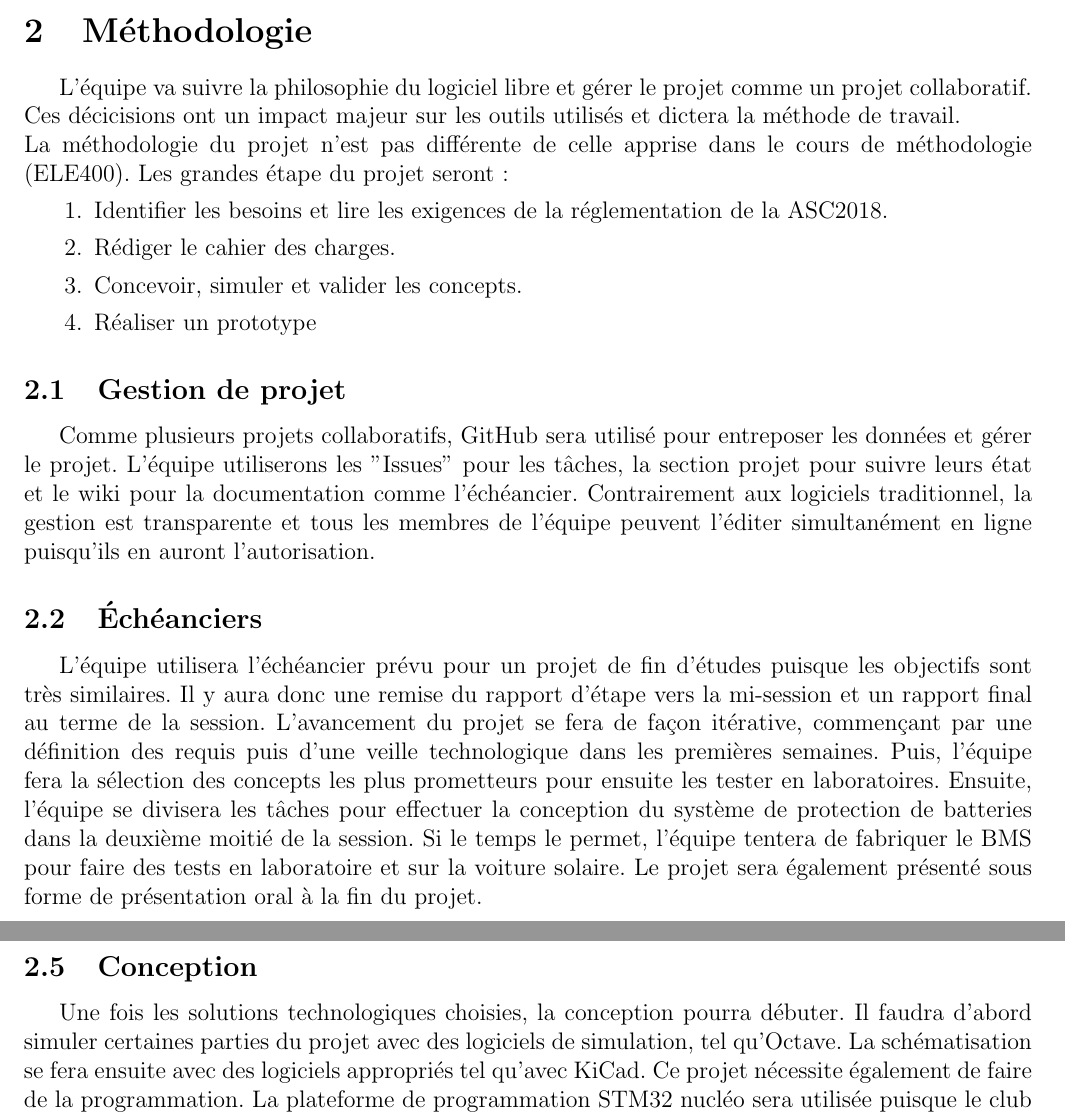
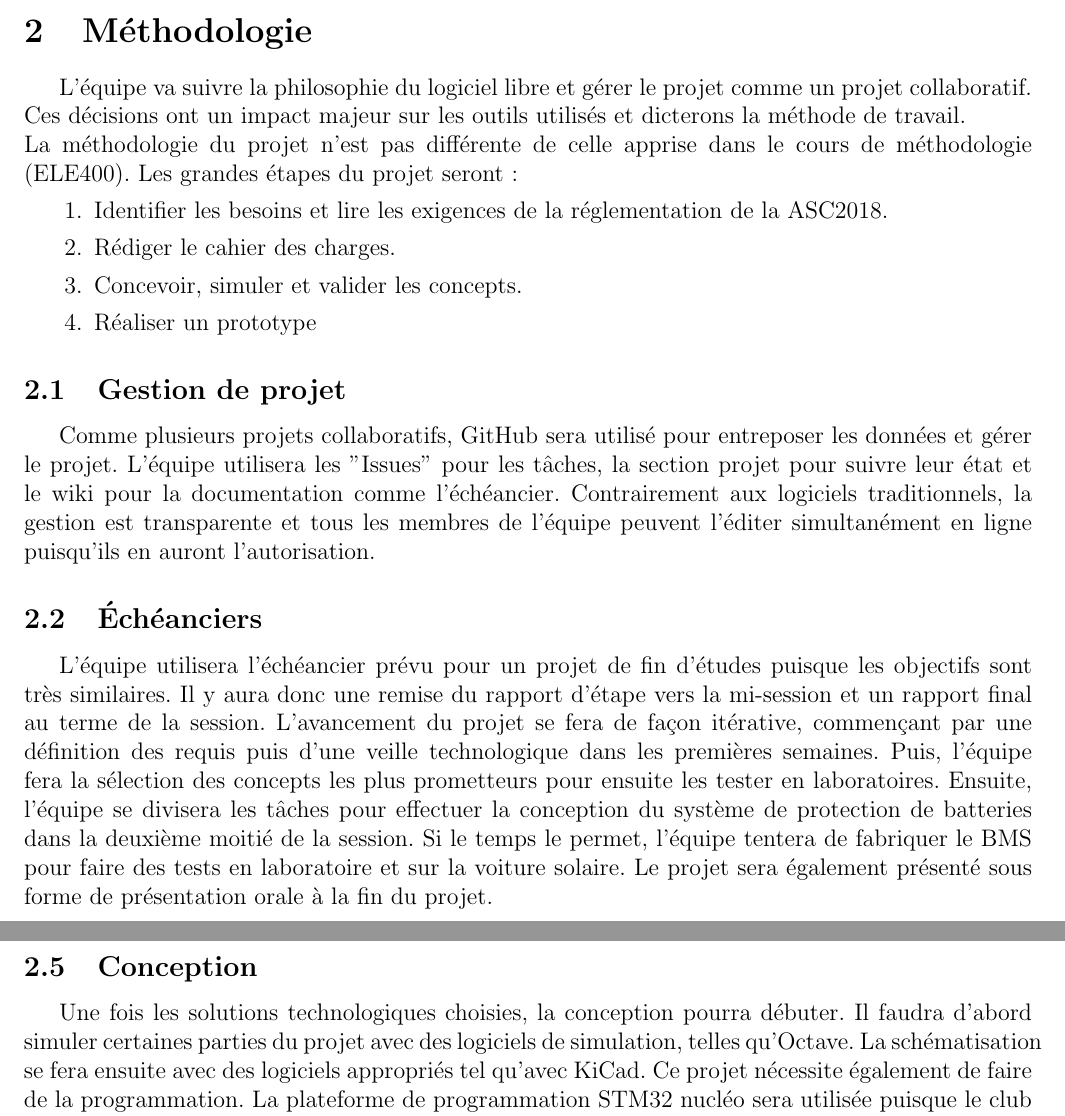
Before and after one commit to chrisdsa/BMS, a LaTeX document (DOC/Proposition de projet/Main.tex, which reads DOC/Proposition de projet/Methodologie.tex): two parts of pages 2 and 3 of 4, joined at a grey line, cut so that both start at the same text. Compiled offline with pdfLaTeX.

Commit message:
Correction Antidote

```diff
--- a/DOC/Proposition de projet/Methodologie.tex
+++ b/DOC/Proposition de projet/Methodologie.tex
@@ -1,7 +1,7 @@
 \section{Méthodologie}
-L'équipe va suivre la philosophie du logiciel libre et gérer le projet comme un projet collaboratif. Ces décicisions
-ont un impact majeur sur les outils utilisés et dictera la méthode de travail. \\
-La méthodologie du projet n'est pas différente de celle apprise dans le cours de méthodologie (ELE400). Les grandes étape du projet seront :
+L'équipe va suivre la philosophie du logiciel libre et gérer le projet comme un projet collaboratif. Ces décisions
+ont un impact majeur sur les outils utilisés et dicterons la méthode de travail. \\
+La méthodologie du projet n'est pas différente de celle apprise dans le cours de méthodologie (ELE400). Les grandes étapes du projet seront :
 \begin{enumerate}
 	\item Identifier les besoins et lire les exigences de la réglementation de la ASC2018.
 	\item Rédiger le cahier des charges.
@@ -10,10 +10,10 @@ La méthodologie du projet n'est pas différente de celle apprise dans le cours
 \end{enumerate}
 
 \subsection{Gestion de projet}
-Comme plusieurs projets collaboratifs, GitHub sera utilisé pour entreposer les données et gérer le projet. L'équipe utiliserons les "Issues" pour les tâches, la section projet pour suivre leurs état et le wiki pour la documentation comme l'échéancier. Contrairement aux logiciels traditionnel, la gestion est transparente et tous les membres de l'équipe peuvent l'éditer simultanément en ligne puisqu'ils en auront l'autorisation.
+Comme plusieurs projets collaboratifs, GitHub sera utilisé pour entreposer les données et gérer le projet. L'équipe utilisera les "Issues" pour les tâches, la section projet pour suivre leur état et le wiki pour la documentation comme l'échéancier. Contrairement aux logiciels traditionnels, la gestion est transparente et tous les membres de l'équipe peuvent l'éditer simultanément en ligne puisqu'ils en auront l'autorisation.
 
 \subsection{Échéanciers}
-L'équipe utilisera l'échéancier prévu pour un projet de fin d'études puisque les objectifs sont très similaires. Il y aura donc une remise du rapport d'étape vers la mi-session et un rapport final au terme de la session. L'avancement du projet se fera de façon itérative, commençant par une définition des requis puis d'une veille technologique dans les premières semaines. Puis, l'équipe fera la sélection des concepts les plus prometteurs pour ensuite les tester en laboratoires. Ensuite, l'équipe se divisera les tâches pour effectuer la conception du système de protection de batteries dans la deuxième moitié de la session. Si le temps le permet, l'équipe tentera de fabriquer le BMS pour faire des tests en laboratoire et sur la voiture solaire. Le projet sera également présenté sous forme de présentation oral à la fin du projet.
+L'équipe utilisera l'échéancier prévu pour un projet de fin d'études puisque les objectifs sont très similaires. Il y aura donc une remise du rapport d'étape vers la mi-session et un rapport final au terme de la session. L'avancement du projet se fera de façon itérative, commençant par une définition des requis puis d'une veille technologique dans les premières semaines. Puis, l'équipe fera la sélection des concepts les plus prometteurs pour ensuite les tester en laboratoires. Ensuite, l'équipe se divisera les tâches pour effectuer la conception du système de protection de batteries dans la deuxième moitié de la session. Si le temps le permet, l'équipe tentera de fabriquer le BMS pour faire des tests en laboratoire et sur la voiture solaire. Le projet sera également présenté sous forme de présentation orale à la fin du projet.
 
 \subsection{Identification des besoins}
 Il faudra avant tout faire une recherche sur l’ancien BMS d’Éclipse et d’en retirer les informations importantes. Les anciens du club Éclipse sont également une bonne ressource à ce sujet. La prochaine étape sera de trouver les systèmes de protection de batteries qui sont présentement sur le marché pour voir les fonctionnalités que ceux-ci proposent. Ensuite, il faudra recueillir de la documentation sur les fonctionnalités des BMS à partir de sources académiques et d’en faire une synthèse. Le projet sera découpé en fonction des informations obtenues.
@@ -22,7 +22,7 @@ Il faudra avant tout faire une recherche sur l’ancien BMS d’Éclipse et d’
 Une fois la synthèse complétée, il faudra déterminer différents choix technologiques pour les différents modules du BMS. Ces choix devront ensuite être évalués par une matrice de décision qui prendra en compte des critères adaptés à un club étudiant, tels que les coûts et les contraintes de temps. Des tests préliminaires seront ensuite effectués pour valider certains concepts.
 
 \subsection{Conception}
-Une fois les solutions technologiques choisies, la conception pourra débuter. Il faudra d’abord simuler certaines parties du projet avec des logiciels de simulation, tel qu’Octave. La schématisation se fera ensuite avec des logiciels appropriés tel qu’avec KiCad. Ce projet nécessite également de faire de la programmation. La plateforme de programmation STM32 nucléo sera utilisée puisque le club a récemment migré vers cette plateforme de programmation.
+Une fois les solutions technologiques choisies, la conception pourra débuter. Il faudra d’abord simuler certaines parties du projet avec des logiciels de simulation, telles qu’Octave. La schématisation se fera ensuite avec des logiciels appropriés tel qu’avec KiCad. Ce projet nécessite également de faire de la programmation. La plateforme de programmation STM32 nucléo sera utilisée puisque le club a récemment migré vers cette plateforme de programmation.
 
 \subsection{Prototype}
 Il est important de tester le BMS puisque les piles au Lithium-Ion sont très dangereuses. Lors des premiers tests, nous allons utiliser des piles NiMh puisqu’elles sont moins dangereuses. Les tests pourront également être effectués avec les équipements d’Éclipse et avec l’instrumentation des étudiants de ce projet.
```
